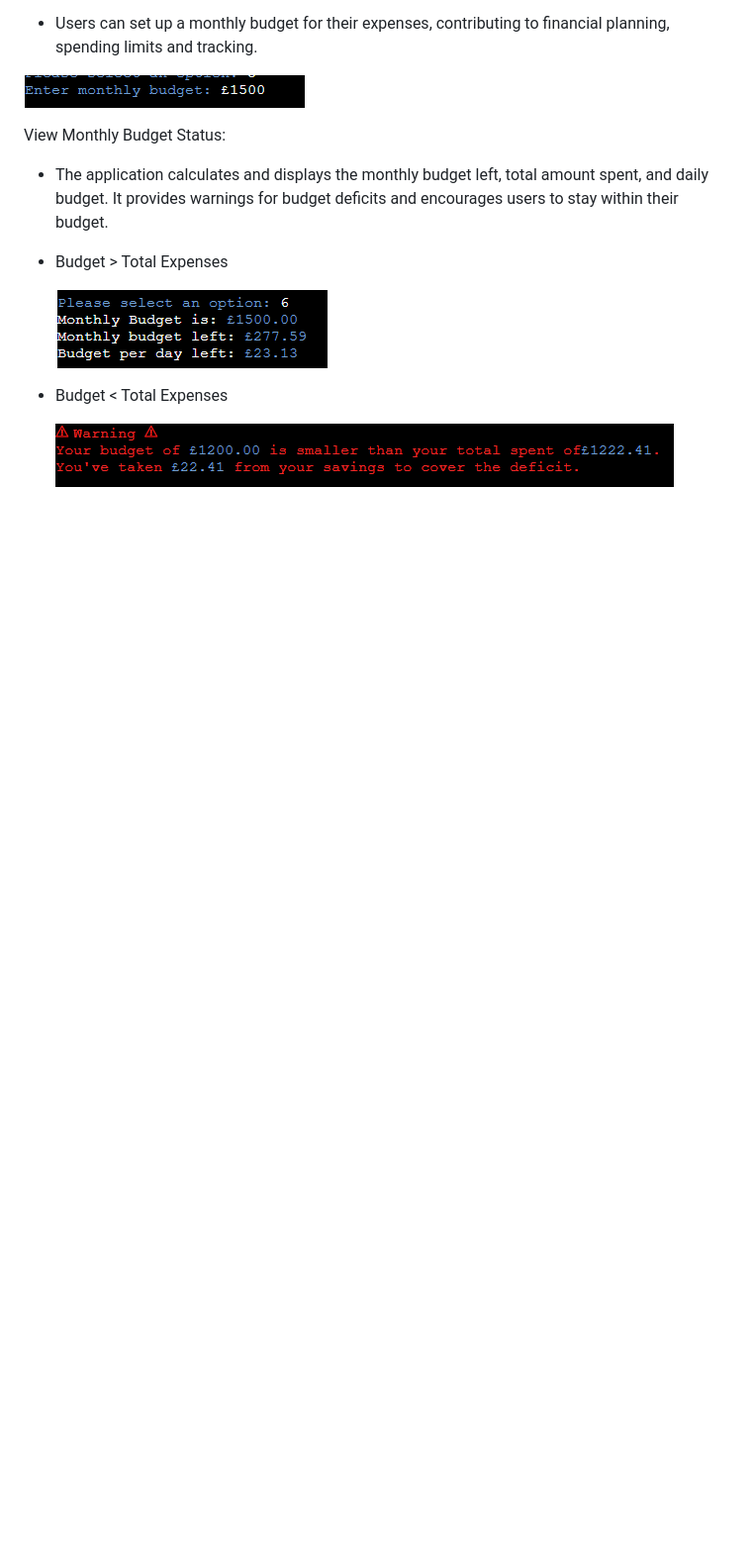
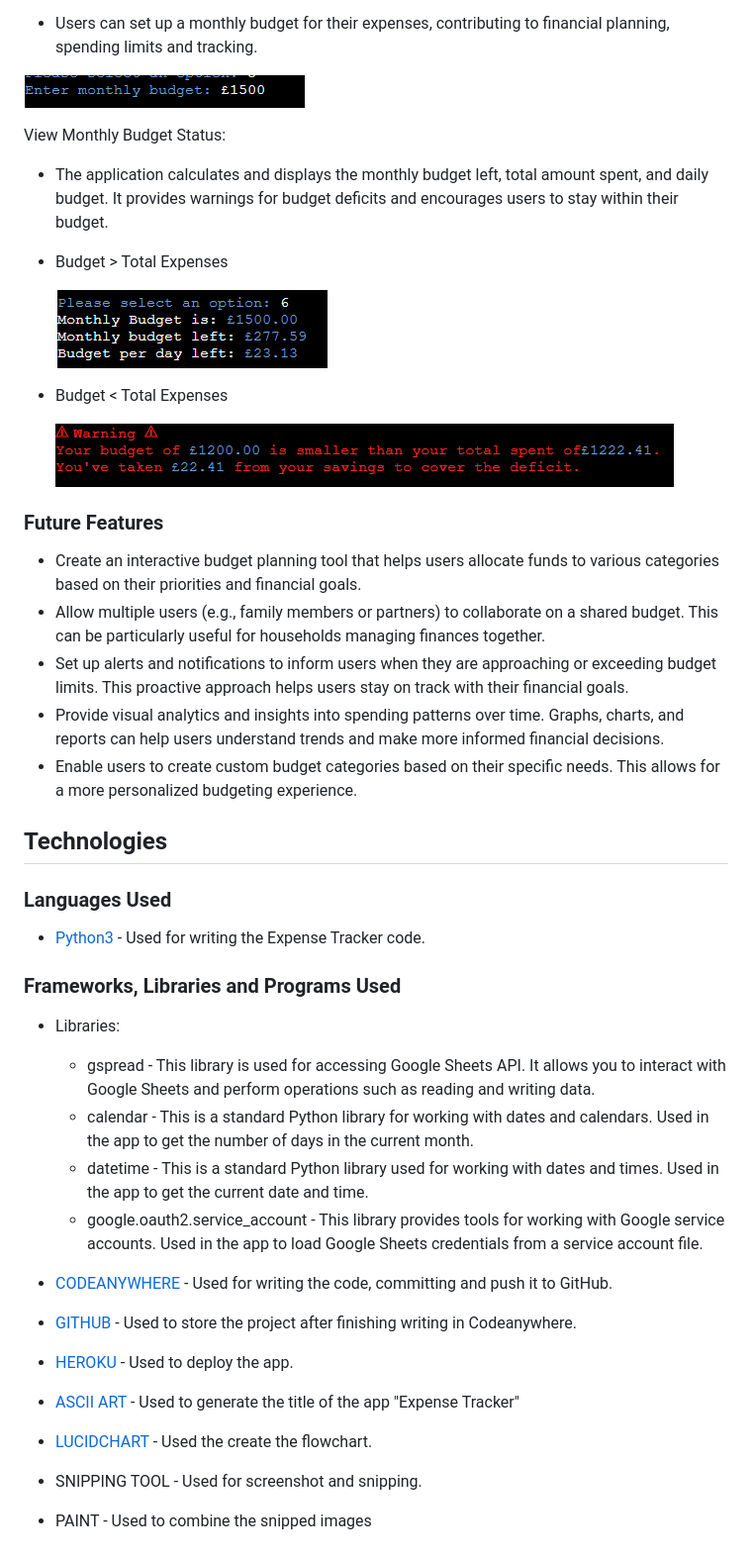
Before and after one commit to terintealexandrin18/exptrack, a Markdown page: README.md, the part around the change printed below. Shown: that part at 99% size. Drawn GitHub-style; blank space fills up the shorter version.

```diff
--- a/README.md
+++ b/README.md
@@ -125,3 +126,36 @@ Expense Category Selection:
  - Budget < Total Expenses
 
    ![budget lower than total expenses](assets/images/lowbudgetstatus.png)
+
+
+### Future Features
+
+- Create an interactive budget planning tool that helps users allocate funds to various categories based on their priorities and financial goals.
+- Allow multiple users (e.g., family members or partners) to collaborate on a shared budget. This can be particularly useful for households managing finances together.
+- Set up alerts and notifications to inform users when they are approaching or exceeding budget limits. This proactive approach helps users stay on track with their financial goals.
+- Provide visual analytics and insights into spending patterns over time. Graphs, charts, and reports can help users understand trends and make more informed financial decisions.
+- Enable users to create custom budget categories based on their specific needs. This allows for a more personalized budgeting experience.
+
+
+## Technologies
+
+### Languages Used
+
+ - [Python3](https://en.wikipedia.org/wiki/Python_(programming_language)) - Used for writing the Expense Tracker code.
+
+
+### Frameworks, Libraries and Programs Used
+
+- Libraries:
+    - gspread - This library is used for accessing Google Sheets API. It allows you to interact with Google Sheets and perform operations such as reading and writing data.
+    - calendar - This is a standard Python library for working with dates and calendars. Used in the app to get the number of days in the current month.
+    - datetime - This is a standard Python library used for working with dates and times. Used in the app to get the current date and time.
+    - google.oauth2.service_account - This library provides tools for working with Google service accounts. Used in the app to load Google Sheets credentials from a service account file.
+
+- [CODEANYWHERE](https://codeanywhere.com/) - Used for writing the code, committing and push it to GitHub.
+- [GITHUB](https://github.com/) - Used to store the project after finishing writing in Codeanywhere.
+- [HEROKU](https://dashboard.heroku.com/) - Used to deploy the app.
+- [ASCII ART](https://www.asciiart.eu/text-to-ascii-art) - Used to generate the title of the app "Expense Tracker"
+- [LUCIDCHART](https://www.lucidchart.com/pages/) - Used the create the flowchart.
+- SNIPPING TOOL - Used for screenshot and snipping.
+- PAINT - Used to combine the snipped images
```
Also changed, not shown: other parts of README.md (+5 -4 lines), assets/images/googlesheet.png (added).
